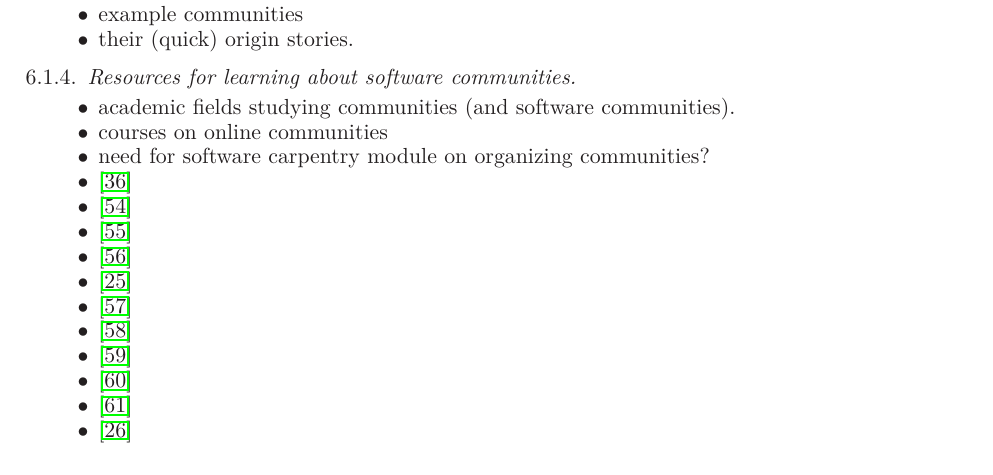
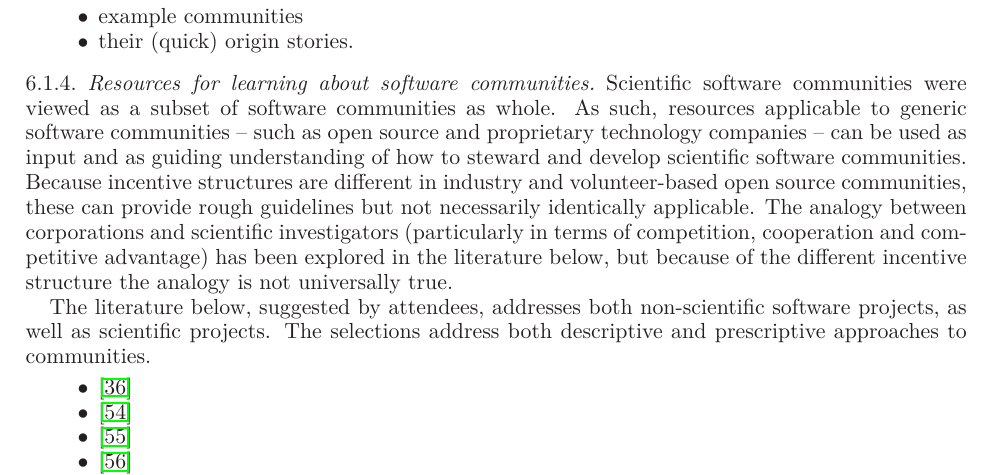
Before and after one commit to WSSSPE/meetings, a LaTeX paper (WSSSPE1_report/WSSSPE1_summary_report.tex): part of page 16 of 28, cut so that both start at the same text. Compiled offline with LaTeX, dvips and Ghostscript.

Commit message:
Adding text to bibliography for communities.

```diff
--- a/WSSSPE1_report/WSSSPE1_summary_report.tex
+++ b/WSSSPE1_report/WSSSPE1_summary_report.tex
@@ -1208,10 +1208,24 @@ contributors than internal).
 \end{itemize}
 
 \subsubsection{Resources for learning about software communities}
+
+Scientific software communities were viewed as a subset of software communities
+as whole.  As such, resources applicable to generic software communities --
+such as open source and proprietary technology companies -- can be used as
+input and as guiding understanding of how to steward and develop scientific
+software communities.  Because incentive structures are different in industry
+and volunteer-based open source communities, these can provide rough guidelines
+but not necessarily identically applicable.  The analogy between corporations
+and scientific investigators (particularly in terms of competition, cooperation
+and competitive advantage) has been explored in the literature below, but
+because of the different incentive structure the analogy is not universally
+true.
+
+The literature below, suggested by attendees, addresses both non-scientific
+software projects, as well as scientific projects.  The selections address both
+descriptive and prescriptive approaches to communities.
+
 \begin{itemize}
-\item academic fields studying communities (and software communities).
-\item courses on online communities
-\item need for software carpentry module on organizing communities?
 \item \cite{howison_scientific_2011}
 \item \cite{citeulike:11831265}
 \item \cite{citeulike:7888211}
```
